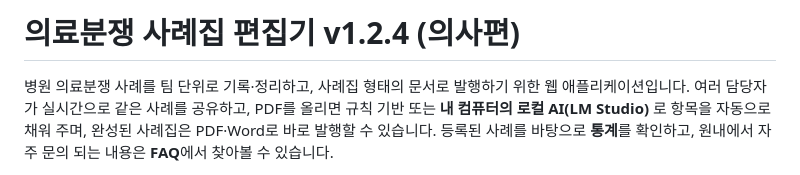
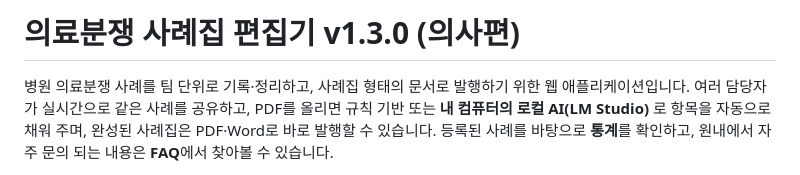
Before and after one commit to Chercher-KR/case-app, a Markdown page: README.md, the part around the change. GitHub-like rendering.

```diff
--- a/README.md
+++ b/README.md
@@ -1,4 +1,4 @@
-# 의료분쟁 사례집 편집기 v1.2.4 (의사편)
+# 의료분쟁 사례집 편집기 v1.3.0 (의사편)
 
 병원 의료분쟁 사례를 팀 단위로 기록·정리하고, 사례집 형태의 문서로 발행하기 위한 웹 애플리케이션입니다. 여러 담당자가 실시간으로 같은 사례를 공유하고, PDF를 올리면 규칙 기반 또는 **내 컴퓨터의 로컬 AI(LM Studio)** 로 항목을 자동으로 채워 주며, 완성된 사례집은 PDF·Word로 바로 발행할 수 있습니다. 등록된 사례를 바탕으로 **통계**를 확인하고, 원내에서 자주 문의 되는 내용은 **FAQ**에서 찾아볼 수 있습니다.
 
```
